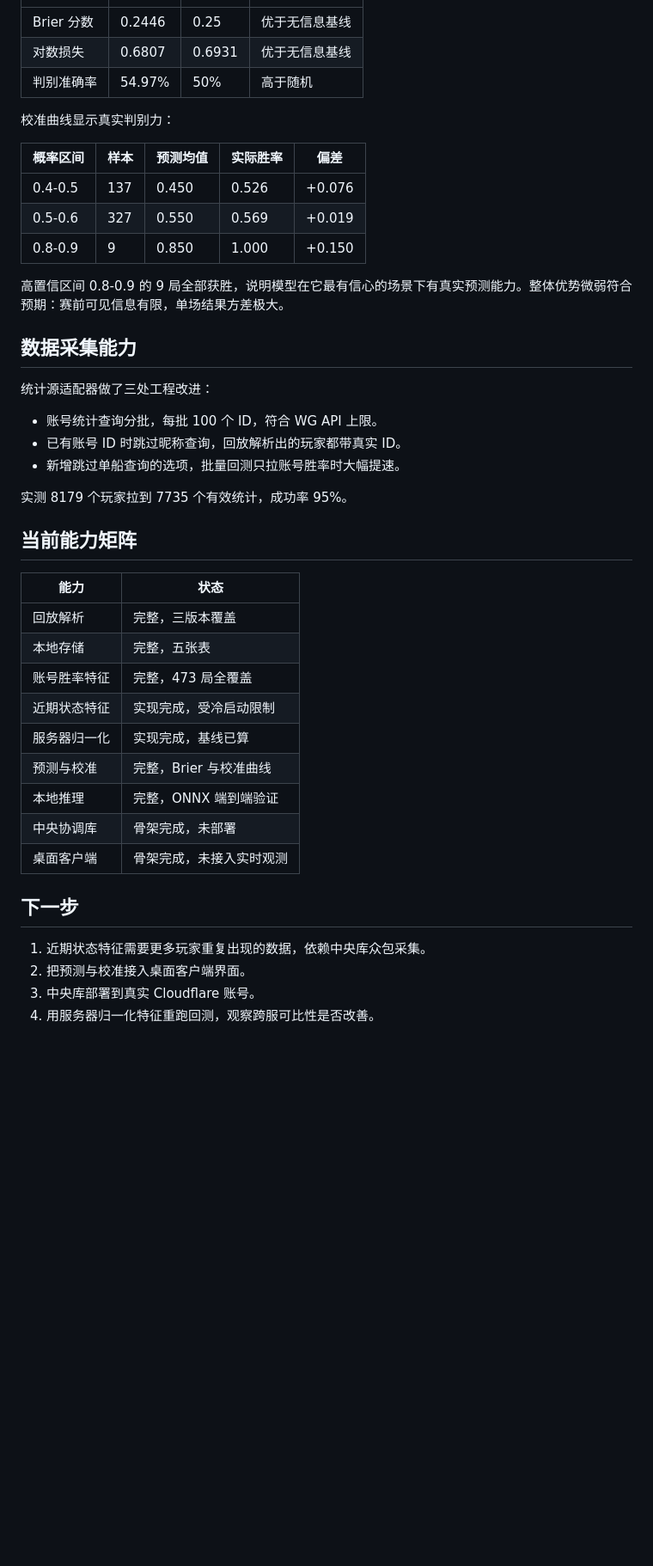
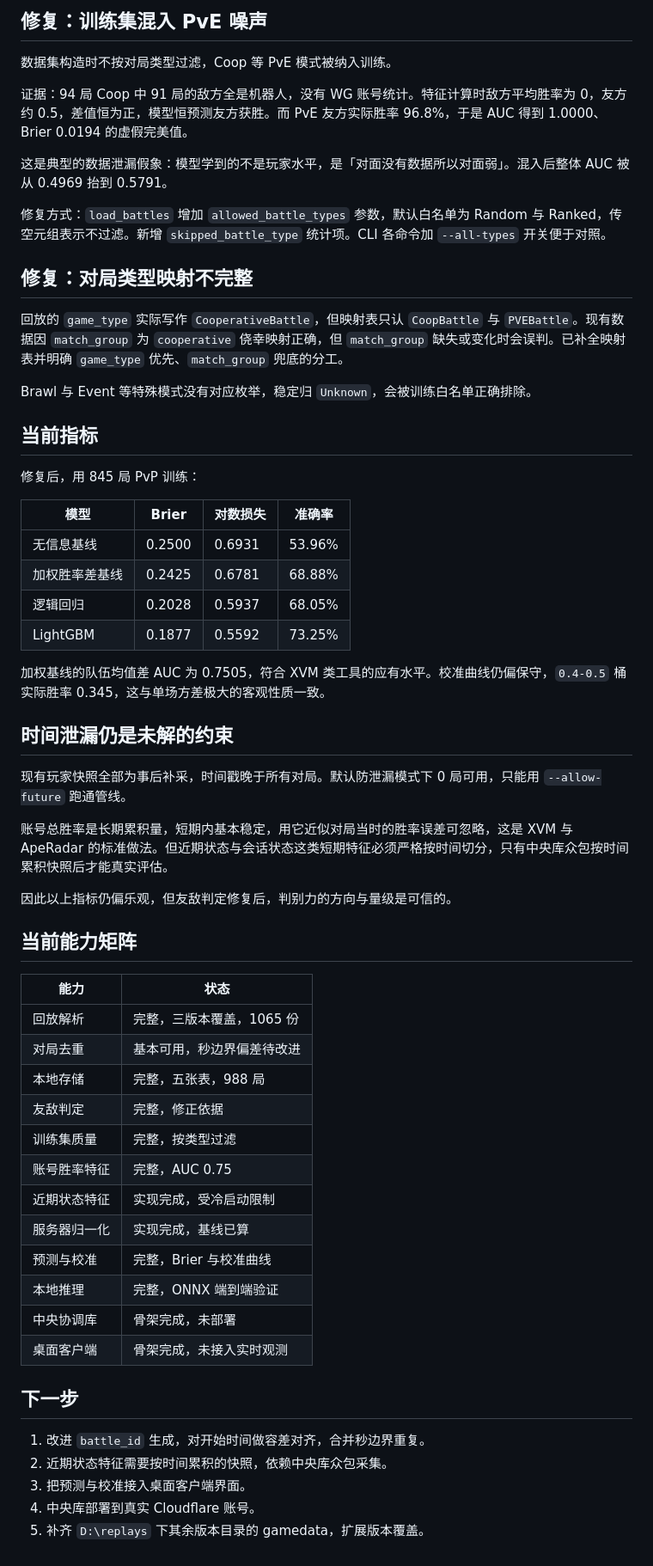
Before and after one commit to Tokisaki-Galaxy/wows-battle-intel, a Markdown page: docs/phase-data-expansion-report.md, the part around one of its changes. Shown at 86% size. Rendered like a GitHub page; blank space fills up the shorter version.

```diff
--- a/docs/phase-data-expansion-report.md
+++ b/docs/phase-data-expansion-report.md
@@ -48,35 +68,50 @@
+## 修复：训练集混入 PvE 噪声
+
+数据集构造时不按对局类型过滤，Coop 等 PvE 模式被纳入训练。
+
+证据：94 局 Coop 中 91 局的敌方全是机器人，没有 WG 账号统计。特征计算时敌方平均胜率为 0，友方约 0.5，差值恒为正，模型恒预测友方获胜。而 PvE 友方实际胜率 96.8%，于是 AUC 得到 1.0000、Brier 0.0194 的虚假完美值。
+
+这是典型的数据泄漏假象：模型学到的不是玩家水平，是「对面没有数据所以对面弱」。混入后整体 AUC 被从 0.4969 抬到 0.5791。
+
+修复方式：`load_battles` 增加 `allowed_battle_types` 参数，默认白名单为 Random 与 Ranked，传空元组表示不过滤。新增 `skipped_battle_type` 统计项。CLI 各命令加 `--all-types` 开关便于对照。
+
+## 修复：对局类型映射不完整
+
+回放的 `game_type` 实际写作 `CooperativeBattle`，但映射表只认 `CoopBattle` 与 `PVEBattle`。现有数据因 `match_group` 为 `cooperative` 侥幸映射正确，但 `match_group` 缺失或变化时会误判。已补全映射表并明确 `game_type` 优先、`match_group` 兜底的分工。
+
+Brawl 与 Event 等特殊模式没有对应枚举，稳定归 `Unknown`，会被训练白名单正确排除。
+
+## 当前指标
+
+修复后，用 845 局 PvP 训练：
+
+| 模型 | Brier | 对数损失 | 准确率 |
 |---|---|---|---|
-| Brier 分数 | 0.2446 | 0.25 | 优于无信息基线 |
-| 对数损失 | 0.6807 | 0.6931 | 优于无信息基线 |
-| 判别准确率 | 54.97% | 50% | 高于随机 |
+| 无信息基线 | 0.2500 | 0.6931 | 53.96% |
+| 加权胜率差基线 | 0.2425 | 0.6781 | 68.88% |
+| 逻辑回归 | 0.2028 | 0.5937 | 68.05% |
+| LightGBM | 0.1877 | 0.5592 | 73.25% |
 
-校准曲线显示真实判别力：
+加权基线的队伍均值差 AUC 为 0.7505，符合 XVM 类工具的应有水平。校准曲线仍偏保守，`0.4-0.5` 桶实际胜率 0.345，这与单场方差极大的客观性质一致。
 
-| 概率区间 | 样本 | 预测均值 | 实际胜率 | 偏差 |
-|---|---|---|---|---|
-| 0.4-0.5 | 137 | 0.450 | 0.526 | +0.076 |
-| 0.5-0.6 | 327 | 0.550 | 0.569 | +0.019 |
-| 0.8-0.9 | 9 | 0.850 | 1.000 | +0.150 |
+## 时间泄漏仍是未解的约束
 
-高置信区间 0.8-0.9 的 9 局全部获胜，说明模型在它最有信心的场景下有真实预测能力。整体优势微弱符合预期：赛前可见信息有限，单场结果方差极大。
+现有玩家快照全部为事后补采，时间戳晚于所有对局。默认防泄漏模式下 0 局可用，只能用 `--allow-future` 跑通管线。
 
-## 数据采集能力
+账号总胜率是长期累积量，短期内基本稳定，用它近似对局当时的胜率误差可忽略，这是 XVM 与 ApeRadar 的标准做法。但近期状态与会话状态这类短期特征必须严格按时间切分，只有中央库众包按时间累积快照后才能真实评估。
 
-统计源适配器做了三处工程改进：
-
-- 账号统计查询分批，每批 100 个 ID，符合 WG API 上限。
-- 已有账号 ID 时跳过昵称查询，回放解析出的玩家都带真实 ID。
-- 新增跳过单船查询的选项，批量回测只拉账号胜率时大幅提速。
-
-实测 8179 个玩家拉到 7735 个有效统计，成功率 95%。
+因此以上指标仍偏乐观，但友敌判定修复后，判别力的方向与量级是可信的。
 
 ## 当前能力矩阵
 
 | 能力 | 状态 |
 |---|---|
-| 回放解析 | 完整，三版本覆盖 |
-| 本地存储 | 完整，五张表 |
-| 账号胜率特征 | 完整，473 局全覆盖 |
+| 回放解析 | 完整，三版本覆盖，1065 份 |
+| 对局去重 | 基本可用，秒边界偏差待改进 |
+| 本地存储 | 完整，五张表，988 局 |
+| 友敌判定 | 完整，修正依据 |
+| 训练集质量 | 完整，按类型过滤 |
+| 账号胜率特征 | 完整，AUC 0.75 |
 | 近期状态特征 | 实现完成，受冷启动限制 |
 | 服务器归一化 | 实现完成，基线已算 |
 | 预测与校准 | 完整，Brier 与校准曲线 |
@@ -86,7 +121,8 @@
 
 ## 下一步
 
-1. 近期状态特征需要更多玩家重复出现的数据，依赖中央库众包采集。
-2. 把预测与校准接入桌面客户端界面。
-3. 中央库部署到真实 Cloudflare 账号。
-4. 用服务器归一化特征重跑回测，观察跨服可比性是否改善。
+1. 改进 `battle_id` 生成，对开始时间做容差对齐，合并秒边界重复。
+2. 近期状态特征需要按时间累积的快照，依赖中央库众包采集。
+3. 把预测与校准接入桌面客户端界面。
+4. 中央库部署到真实 Cloudflare 账号。
+5. 补齐 `D:\replays` 下其余版本目录的 gamedata，扩展版本覆盖。
```
Also changed, not shown: other parts of docs/phase-data-expansion-report.md (+45 -25 lines), docs/replay-output-format.md (+12 -7 lines).
